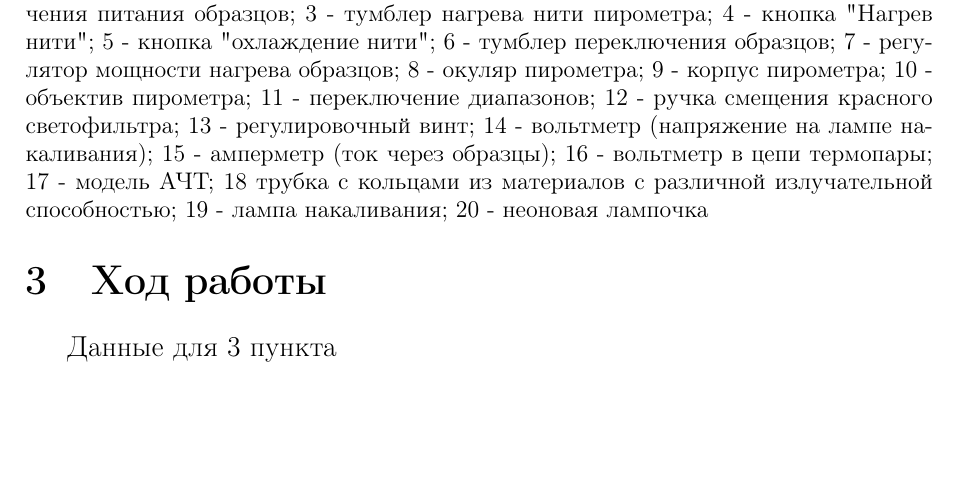
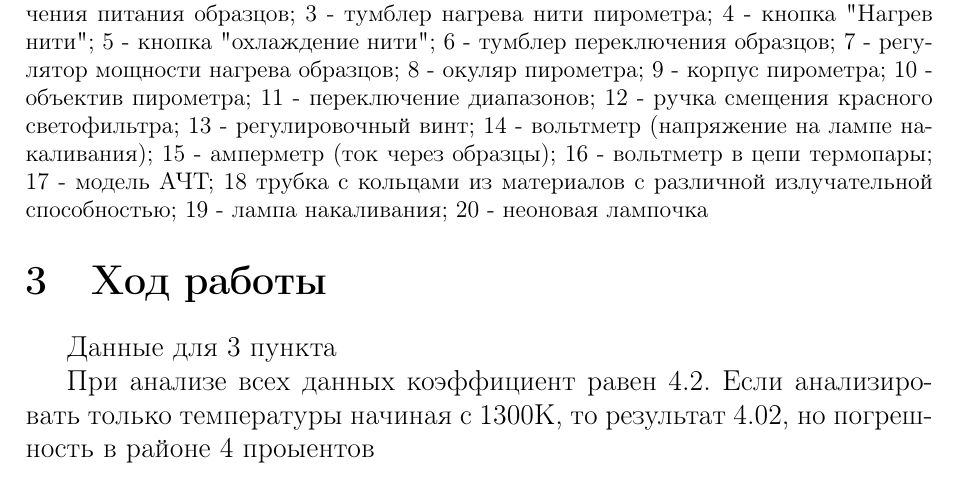
Before and after one commit to Zararest/Labs, a LaTeX document (5.8.1/8.1.tex): part of page 4 of 5, cut so that both start at the same text, the shorter picture padded with empty space. Compiled offline with pdfLaTeX.

Commit message:
First results

```diff
--- a/5.8.1/8.1.tex
+++ b/5.8.1/8.1.tex
@@ -122,6 +122,9 @@
 		1000                                  & 23.9       & 0.64  \\ \hline
 		900                                   & 18.7       & 0.63  \\ \hline
 		\end{tabular}
-		\end{table}
+	\end{table}
+
+	При анализе всех данных коэффициент равен 4.2. Если анализировать только температуры начиная с 1300К,
+	то результат 4.02, но погрешность в районе 4 проыентов
 
 \end{document}
```
Also changed, not shown: 5.8.1/8.1.pdf, 3 other files.
